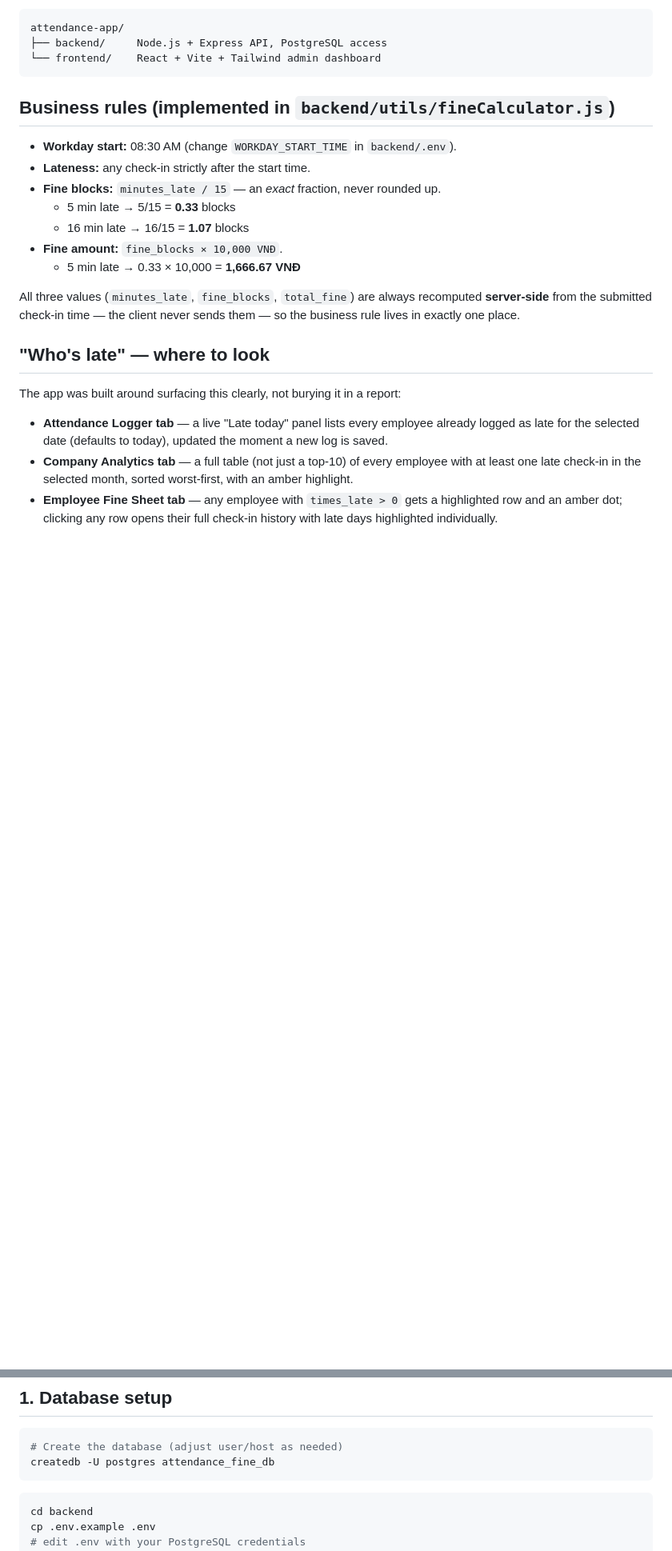
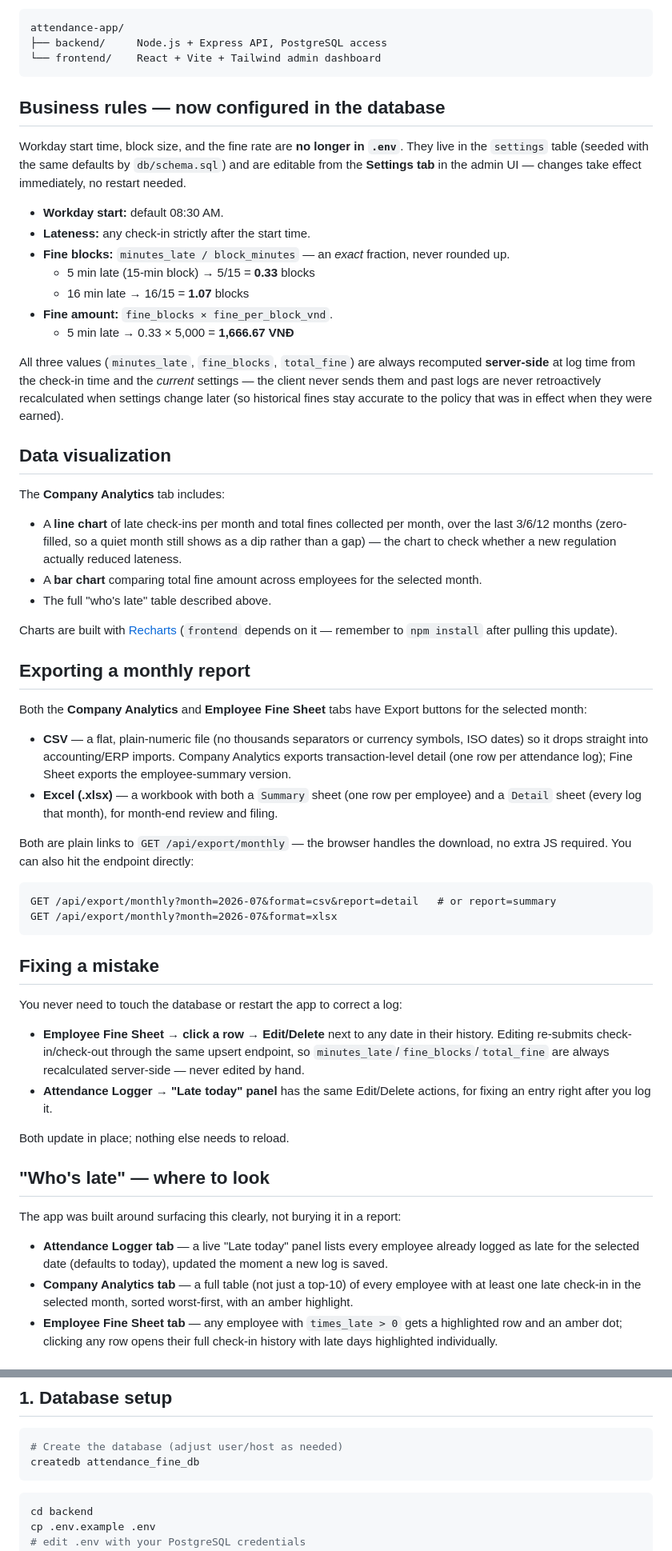
Before and after one commit to ThuyLinhDo0808/Attendance-Check, a Markdown page: README.md, 2 parts joined by grey strips. Shown at 80% size. Drawn GitHub-style; blank space fills up the shorter version.

````diff
--- a/README.md
+++ b/README.md
@@ -10,19 +10,78 @@ attendance-app/
 └── frontend/    React + Vite + Tailwind admin dashboard
 ```
 
-## Business rules (implemented in `backend/utils/fineCalculator.js`)
+## Business rules — now configured in the database
 
-- **Workday start:** 08:30 AM (change `WORKDAY_START_TIME` in `backend/.env`).
+Workday start time, block size, and the fine rate are **no longer in
+`.env`**. They live in the `settings` table (seeded with the same
+defaults by `db/schema.sql`) and are editable from the **Settings tab**
+in the admin UI — changes take effect immediately, no restart needed.
+
+- **Workday start:** default 08:30 AM.
 - **Lateness:** any check-in strictly after the start time.
-- **Fine blocks:** `minutes_late / 15` — an *exact* fraction, never rounded up.
-  - 5 min late → 5/15 = **0.33** blocks
+- **Fine blocks:** `minutes_late / block_minutes` — an *exact* fraction,
+  never rounded up.
+  - 5 min late (15-min block) → 5/15 = **0.33** blocks
   - 16 min late → 16/15 = **1.07** blocks
-- **Fine amount:** `fine_blocks × 10,000 VNĐ`.
-  - 5 min late → 0.33 × 10,000 = **1,666.67 VNĐ**
+- **Fine amount:** `fine_blocks × fine_per_block_vnd`.
+  - 5 min late → 0.33 × 5,000 = **1,666.67 VNĐ**
 
 All three values (`minutes_late`, `fine_blocks`, `total_fine`) are always
-recomputed **server-side** from the submitted check-in time — the client
-never sends them — so the business rule lives in exactly one place.
+recomputed **server-side** at log time from the check-in time and the
+*current* settings — the client never sends them and past logs are never
+retroactively recalculated when settings change later (so historical
+fines stay accurate to the policy that was in effect when they were
+earned).
+
+## Data visualization
+
+The **Company Analytics** tab includes:
+
+- A **line chart** of late check-ins per month and total fines collected
+  per month, over the last 3/6/12 months (zero-filled, so a quiet month
+  still shows as a dip rather than a gap) — the chart to check whether a
+  new regulation actually reduced lateness.
+- A **bar chart** comparing total fine amount across employees for the
+  selected month.
+- The full "who's late" table described above.
+
+Charts are built with [Recharts](https://recharts.org/) (`frontend`
+depends on it — remember to `npm install` after pulling this update).
+
+## Exporting a monthly report
+
+Both the **Company Analytics** and **Employee Fine Sheet** tabs have
+Export buttons for the selected month:
+
+- **CSV** — a flat, plain-numeric file (no thousands separators or
+  currency symbols, ISO dates) so it drops straight into accounting/ERP
+  imports. Company Analytics exports transaction-level detail (one row
+  per attendance log); Fine Sheet exports the employee-summary version.
+- **Excel (.xlsx)** — a workbook with both a `Summary` sheet (one row per
+  employee) and a `Detail` sheet (every log that month), for month-end
+  review and filing.
+
+Both are plain links to `GET /api/export/monthly` — the browser handles
+the download, no extra JS required. You can also hit the endpoint
+directly:
+
+```
+GET /api/export/monthly?month=2026-07&format=csv&report=detail   # or report=summary
+GET /api/export/monthly?month=2026-07&format=xlsx
+```
+
+## Fixing a mistake
+
+You never need to touch the database or restart the app to correct a log:
+
+- **Employee Fine Sheet → click a row → Edit/Delete** next to any date in
+  their history. Editing re-submits check-in/check-out through the same
+  upsert endpoint, so `minutes_late`/`fine_blocks`/`total_fine` are always
+  recalculated server-side — never edited by hand.
+- **Attendance Logger → "Late today" panel** has the same Edit/Delete
+  actions, for fixing an entry right after you log it.
+
+Both update in place; nothing else needs to reload.
 
 ## "Who's late" — where to look
 
@@ -47,7 +106,7 @@ The app was built around surfacing this clearly, not burying it in a report:
 
 ```bash
 # Create the database (adjust user/host as needed)
-createdb -U postgres attendance_fine_db
+createdb attendance_fine_db
 ```
 
 ```bash
````
Also changed, not shown: other parts of README.md (+7 -12 lines).
